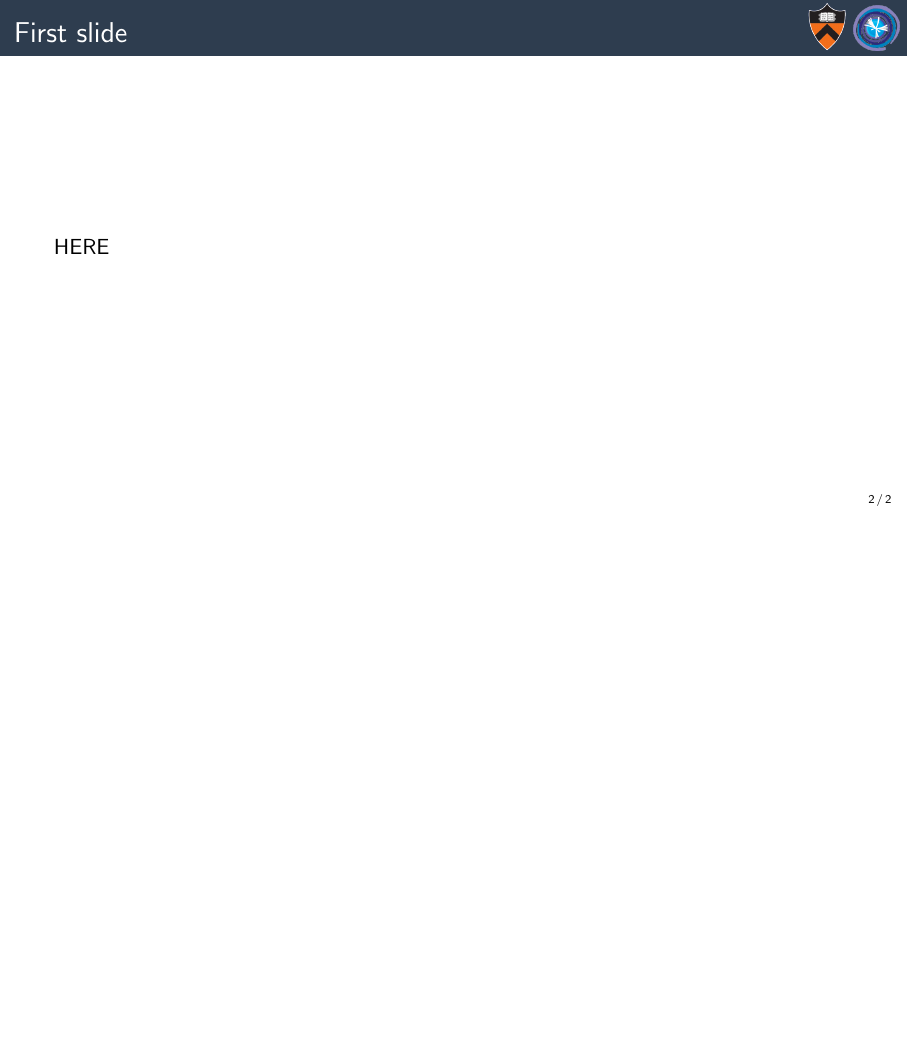
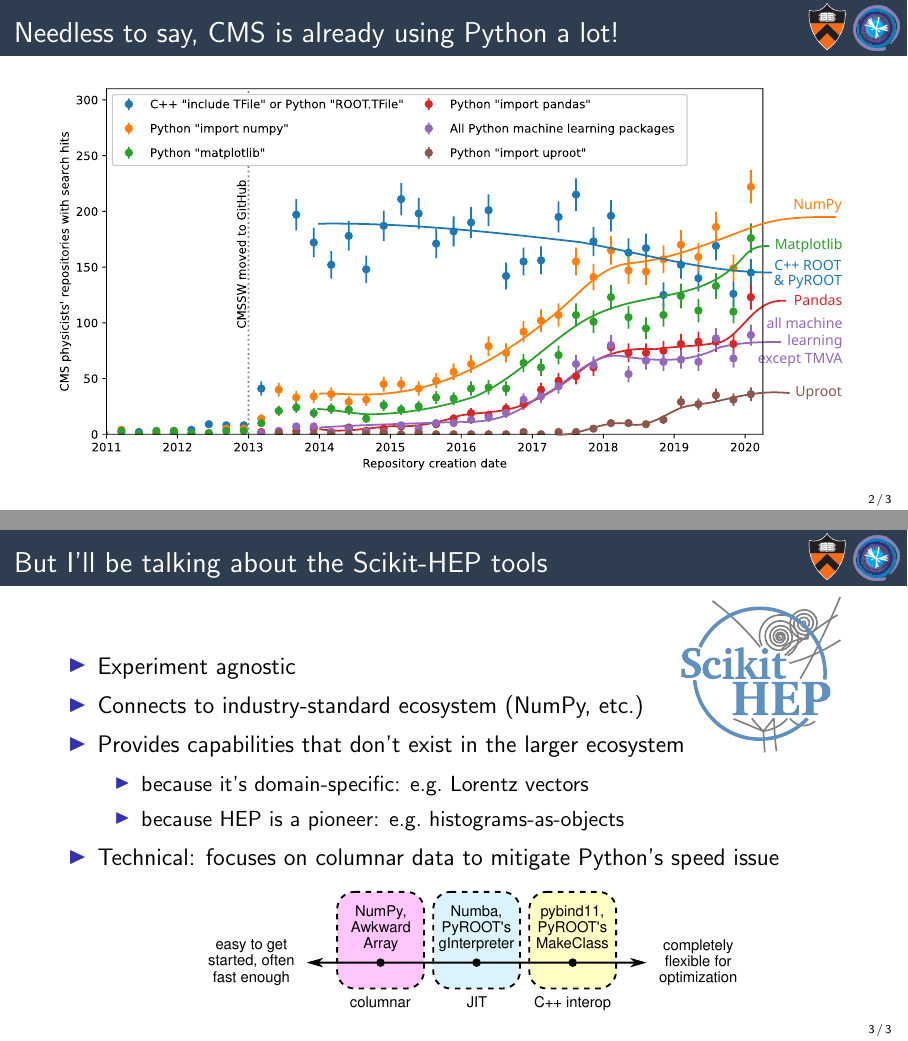
Before and after one commit to jpivarski-talks/2020-11-20-cms-analysistools-workshop, LaTeX slides (main.tex): page 2 of 2 before the commit and pages 3 and 9 of 9 after it, the two joined at a grey line, the shorter picture padded with empty space. Compiled offline with pdfLaTeX.

Commit message:
Writing.

```diff
--- a/main.tex
+++ b/main.tex
@@ -56,9 +56,39 @@
 
 % START START START START START START START START START START START START START
 
-\begin{frame}{First slide}
+\begin{frame}{Needless to say, CMS is already using Python a lot!}
 \vspace{0.5 cm}
-HERE
+\only<1>{\includegraphics[width=\linewidth]{01-github-cmssw-language.pdf}}\only<2>{\includegraphics[width=\linewidth]{05-github-anyroot-python-machinelearning-uproot.pdf}}
 \end{frame}
 
+\begin{frame}{But I'll be talking about the Scikit-HEP tools}
+\large
+
+\vspace{0.2 cm}
+\hfill \includegraphics[height=3 cm]{scikit-hep-logo.pdf}
+
+\vspace{-2 cm}
+\begin{itemize}\setlength{\itemsep}{0.2 cm}
+\item<1-> Experiment agnostic
+\item<2-> Connects to industry-standard ecosystem (NumPy, etc.)
+\item<3-> Provides capabilities that don't exist in the larger ecosystem
+
+\vspace{0.2 cm}
+\begin{itemize}\setlength{\itemsep}{0.2 cm}
+\item<4-> \normalsize because it's domain-specific: e.g.\ Lorentz vectors
+\item<5-> \normalsize because HEP is a pioneer: e.g.\ histograms-as-objects
+\end{itemize}
+
+\vspace{0 cm}
+\item<6-> Technical: focuses on columnar data to mitigate Python's speed issue
+
+\begin{uncoverenv}<6->
+\begin{center}
+\includegraphics[width=0.75\linewidth]{ease-vs-flexibility.pdf}
+\end{center}
+\end{uncoverenv}
+\end{itemize}
+\end{frame}
+
+
 \end{document}
```
Also changed, not shown: 01-github-cmssw-language.pdf (added), 05-github-anyroot-python-machinelearning-uproot.pdf (added), ease-vs-flexibility.pdf (added), ease-vs-flexibility.svg (added), scikit-hep-logo.pdf (added).
